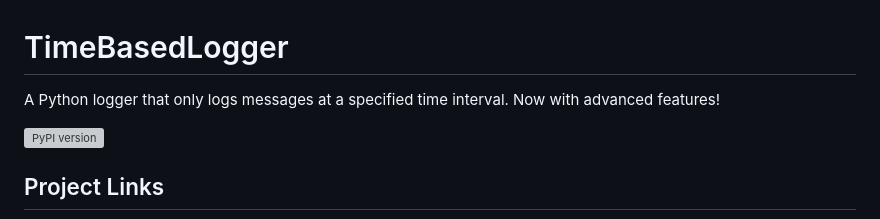
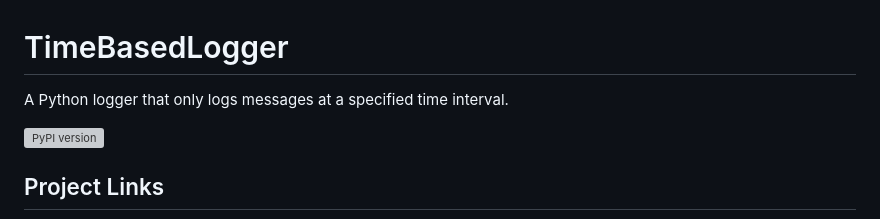
Before and after one commit to prakashsellathurai/Timebased-logger, a Markdown page: README.md, the part around the change printed below. Rendered like a GitHub page; grey boxes are pictures that could not be loaded.

Commit message:
Update README to remove outdated feature mention and correct GitHub repository link

```diff
--- a/README.md
+++ b/README.md
@@ -1,6 +1,6 @@
 # TimeBasedLogger
 
-A Python logger that only logs messages at a specified time interval. Now with advanced features!
+A Python logger that only logs messages at a specified time interval.
 
 [![PyPI version](https://badge.fury.io/py/timebased-logger.svg)](https://pypi.org/project/timebased-logger/)
 
```
Also changed, not shown: other parts of README.md (+1 -1 lines).
